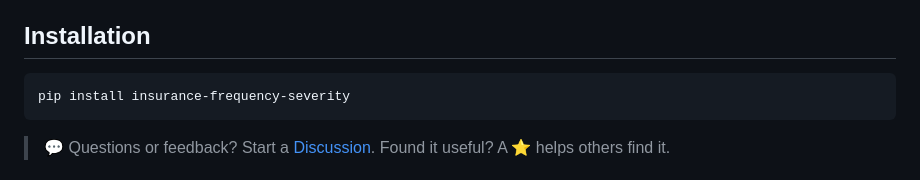
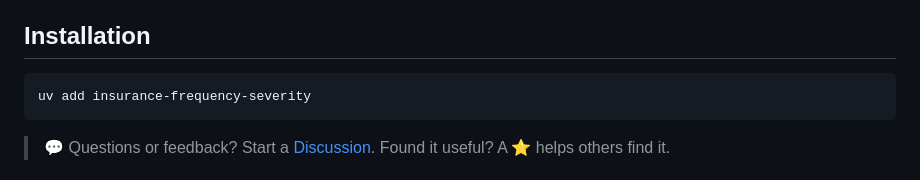
Before and after one commit to burning-cost/insurance-frequency-severity, a Markdown page: README.md, the part around the change. Rendered like a GitHub page.

Commit message:
docs: replace pip install with uv add in README

````diff
--- a/README.md
+++ b/README.md
@@ -38,7 +38,7 @@ This library gives you three methods to measure and correct for it:
 ## Installation
 
 ```bash
-pip install insurance-frequency-severity
+uv add insurance-frequency-severity
 ```
 
 > 💬 Questions or feedback? Start a [Discussion](https://github.com/burning-cost/insurance-frequency-severity/discussions). Found it useful? A ⭐ helps others find it.
````
